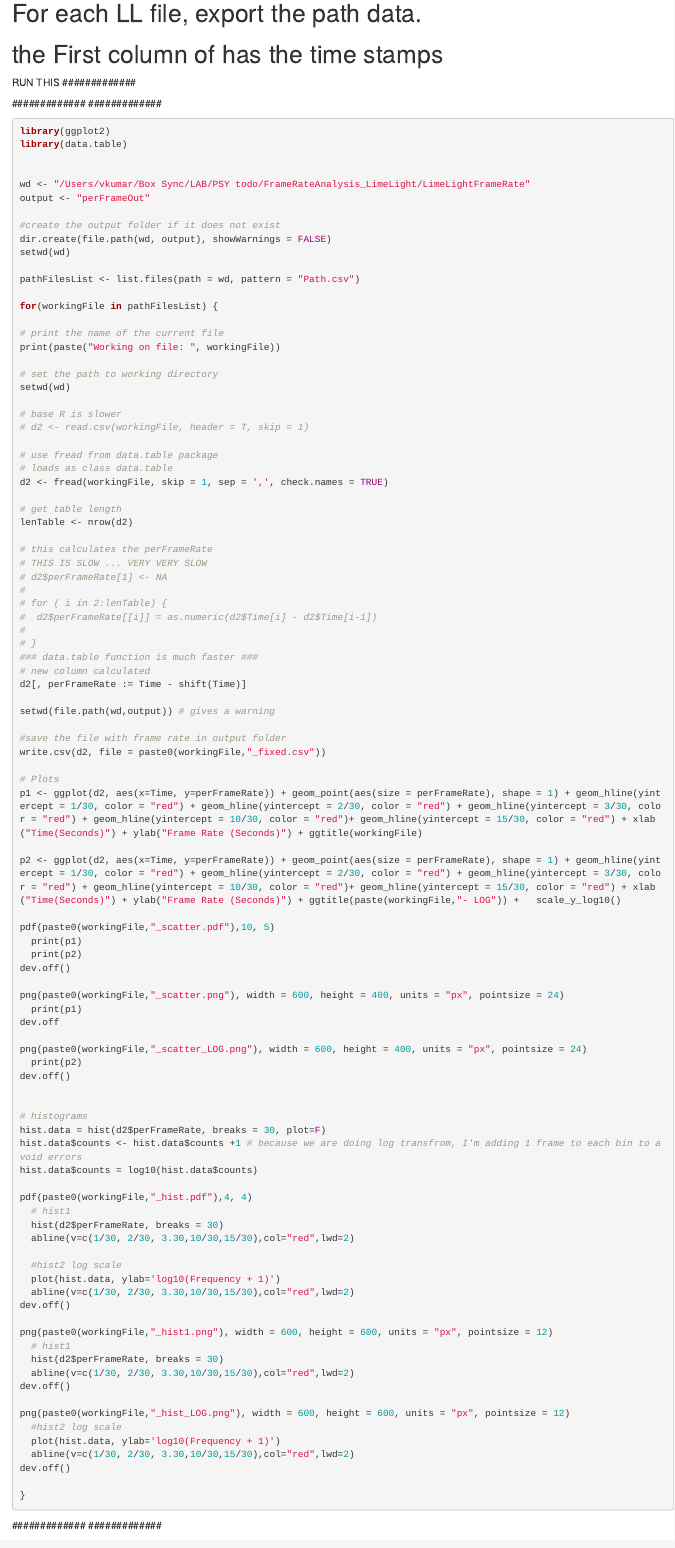
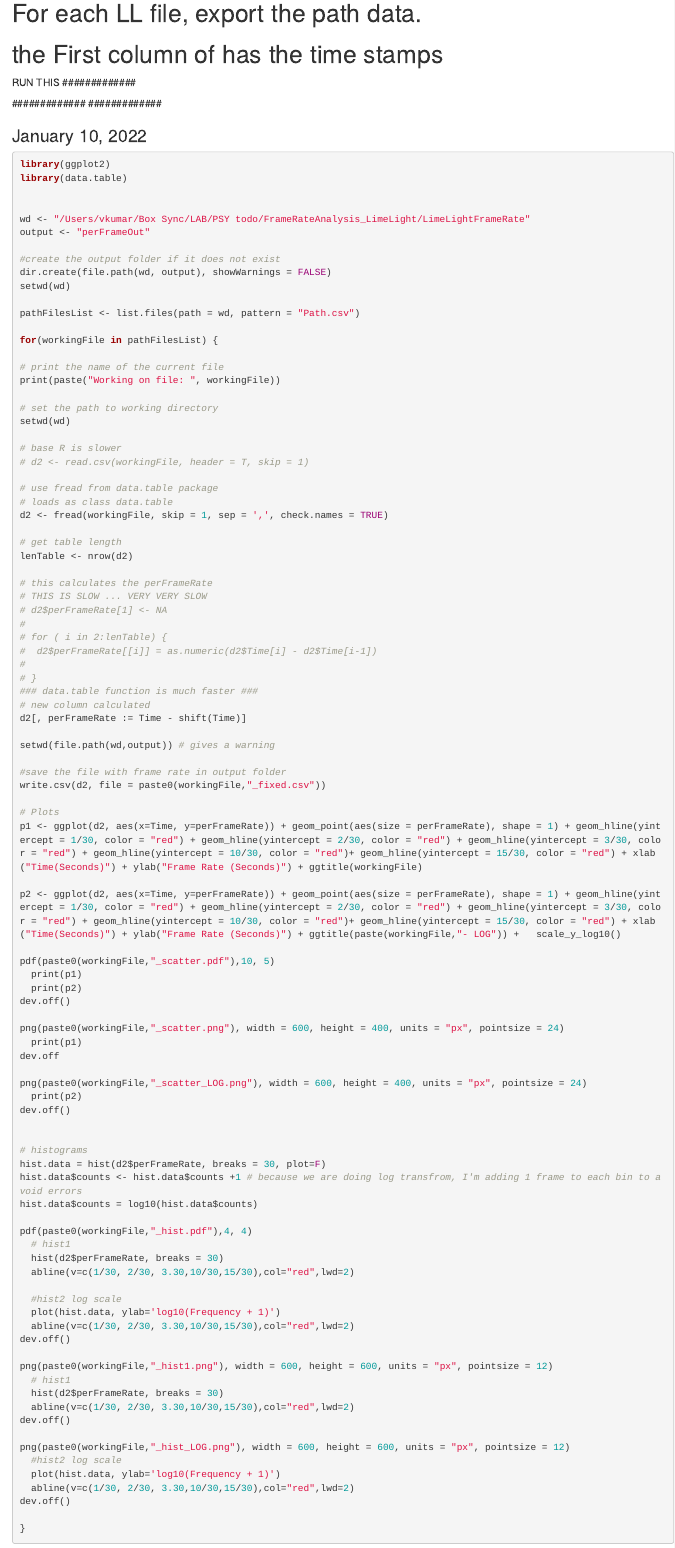
Before and after one commit to KumarLabJax/LimeLightFrameRate, an R Markdown document (Process_FrameRate.rmd): the page in a window 1100 px wide, from 430 px down. Rendered offline with R 4.5, knitr and Pandoc, with nearby package versions.

Commit message:
added date

````diff
--- a/Process_FrameRate.rmd
+++ b/Process_FrameRate.rmd
@@ -10,6 +10,7 @@
 
 ############# RUN THIS      ############# #############
 ############# ############# ############# #############
+### January 10, 2022
 
 ```{r}
 library(ggplot2)
````
